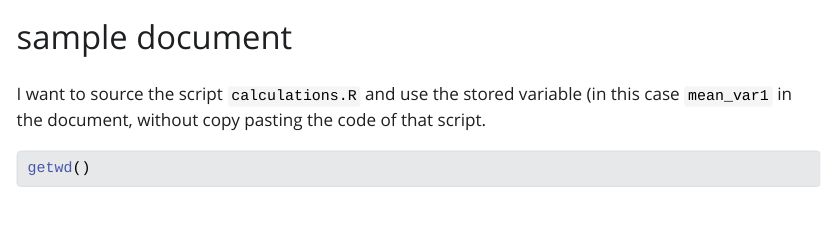
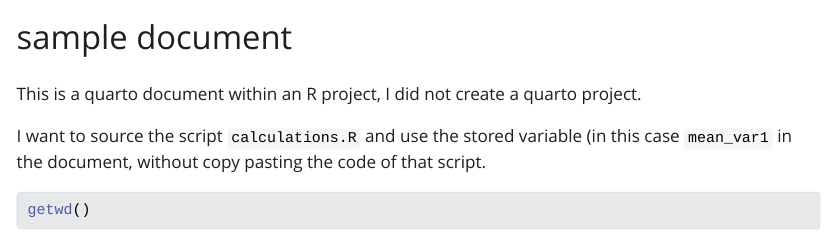
Before and after one commit to kostas-moschonas/quarto_doc_directory_issue, a Quarto document (output/sample_doc.qmd): the page in a window 1100 px wide, from its top. The pictures show the output file output/sample_doc.html that the author committed with the source, opened offline; Quarto's library style sheets are replaced by a plain one without menus.

Commit message:
clean for illustration

````diff
--- a/output/sample_doc.qmd
+++ b/output/sample_doc.qmd
@@ -6,12 +6,13 @@ format: html
 editor: visual
 ---
 
+This is a quarto document within an R project, I did not create a quarto project.
+
 I want to source the script `calculations.R` and use the stored variable (in this case `mean_var1` in the document, without copy pasting the code of that script.
 
 ```{r}
 
 getwd()
-
 ```
 
 ```{r}
````
Also changed, not shown: output/markdown_doc.html (deleted), output/markdown_doc.pdf (deleted), output/sample_doc.html, 3 other files.
